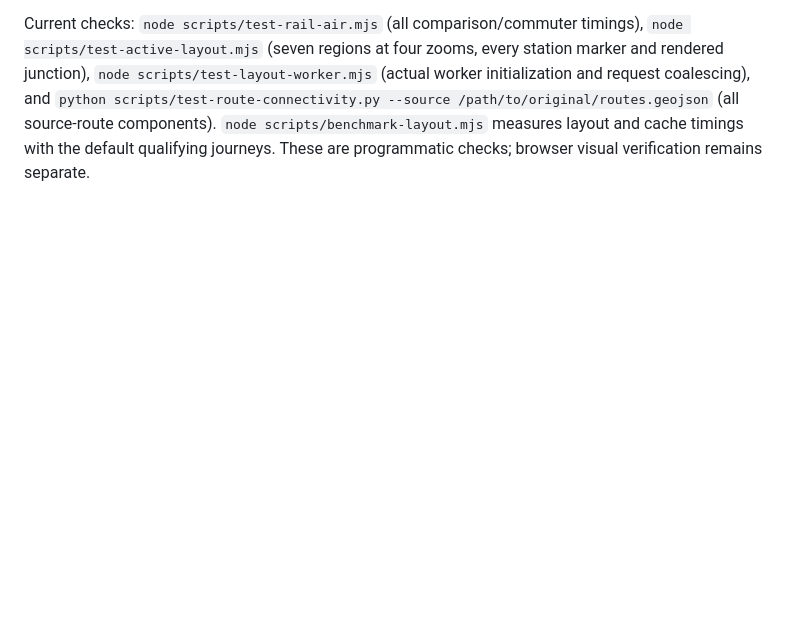
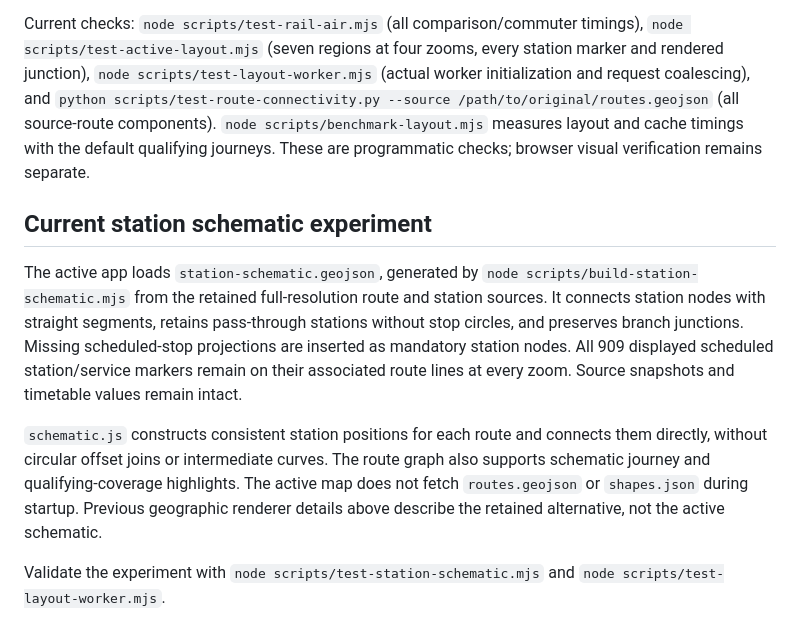
Before and after one commit to ameliarowland/ameliarowland.github.io, a Markdown page: public/rail-vs-air/README.md, the part around the change. Rendered like a GitHub page; blank space fills up the shorter version.

Commit message:
Try compact straight station-to-station rail schematic

```diff
--- a/public/rail-vs-air/README.md
+++ b/public/rail-vs-air/README.md
@@ -91,3 +91,12 @@ A fresh source audit identified the former simplification bug: through-corridor
 All retained commuter trips are eligible for analysis. `commuter-journeys.json` retains the 262 direct pairs and their fastest scheduled train evidence. MARC and Shore Line East have no matched nonstop flight comparisons under the current flight-data and airport rules; no flight duration is fabricated. `comparison-stations.json` supplements the NTAD comparison endpoints with actual GTFS commuter stop coordinates.
 
 Current checks: `node scripts/test-rail-air.mjs` (all comparison/commuter timings), `node scripts/test-active-layout.mjs` (seven regions at four zooms, every station marker and rendered junction), `node scripts/test-layout-worker.mjs` (actual worker initialization and request coalescing), and `python scripts/test-route-connectivity.py --source /path/to/original/routes.geojson` (all source-route components). `node scripts/benchmark-layout.mjs` measures layout and cache timings with the default qualifying journeys. These are programmatic checks; browser visual verification remains separate.
+
+
+## Current station schematic experiment
+
+The active app loads `station-schematic.geojson`, generated by `node scripts/build-station-schematic.mjs` from the retained full-resolution route and station sources. It connects station nodes with straight segments, retains pass-through stations without stop circles, and preserves branch junctions. Missing scheduled-stop projections are inserted as mandatory station nodes. All 909 displayed scheduled station/service markers remain on their associated route lines at every zoom. Source snapshots and timetable values remain intact.
+
+`schematic.js` constructs consistent station positions for each route and connects them directly, without circular offset joins or intermediate curves. The route graph also supports schematic journey and qualifying-coverage highlights. The active map does not fetch `routes.geojson` or `shapes.json` during startup. Previous geographic renderer details above describe the retained alternative, not the active schematic.
+
+Validate the experiment with `node scripts/test-station-schematic.mjs` and `node scripts/test-layout-worker.mjs`.
```
